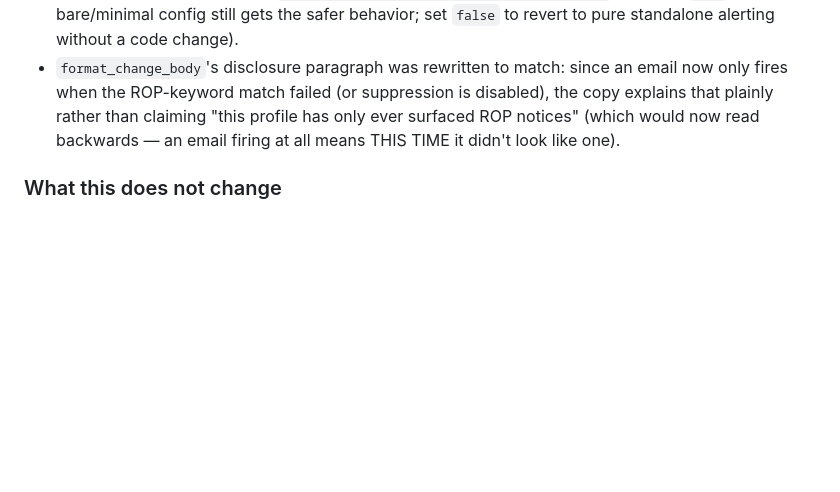
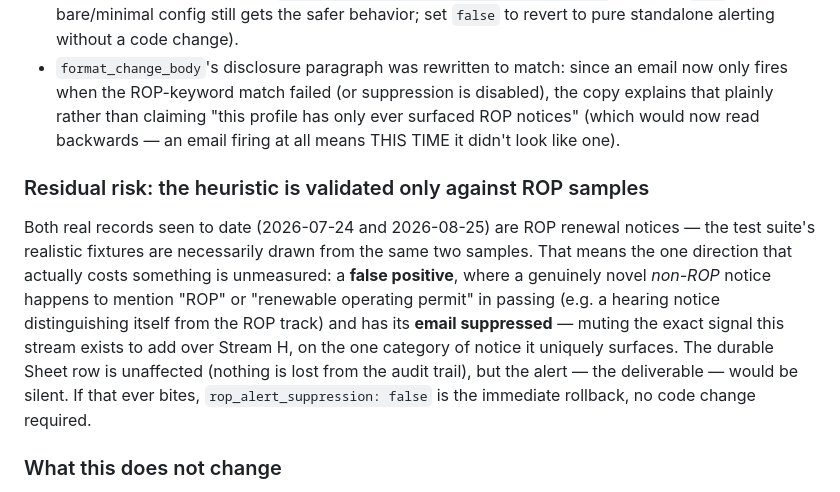
Before and after one commit to tkunst/arbor-hills-monitor, a Markdown page: docs/decisions/032-nsite-active-public-notices-watch.md, the part around the change. Drawn GitHub-style; blank space fills up the shorter version.

Commit message:
docs: disclose the ROP-suppression heuristic's untested false-positive direction
Advisor review flagged that both real samples validating _looks_like_rop_notice
are ROP notices -- the false-positive direction (a novel non-ROP notice whose
comments happen to mention ROP in passing, muting the exact signal this stream
adds over Stream H) is unmeasured. Adds a residual-risk subsection to ADR 032's
addendum naming this plainly for Trisha's activation call: row preserved,
alert muted, rop_alert_suppression: false is the rollback.

Co-Authored-By: Claude Sonnet 5 <noreply@anthropic.com>
Claude-Session: https://claude.ai/code/session_01JNRjsUMQv5NGRGZnjEKotm

```diff
--- a/docs/decisions/032-nsite-active-public-notices-watch.md
+++ b/docs/decisions/032-nsite-active-public-notices-watch.md
@@ -414,6 +414,20 @@ that match can't be made confidently.**
   now read backwards — an email firing at all means THIS TIME it didn't
   look like one).
 
+### Residual risk: the heuristic is validated only against ROP samples
+
+Both real records seen to date (2026-07-24 and 2026-08-25) are ROP renewal
+notices — the test suite's realistic fixtures are necessarily drawn from the
+same two samples. That means the one direction that actually costs something
+is unmeasured: a **false positive**, where a genuinely novel *non-ROP* notice
+happens to mention "ROP" or "renewable operating permit" in passing (e.g. a
+hearing notice distinguishing itself from the ROP track) and has its **email
+suppressed** — muting the exact signal this stream exists to add over Stream
+H, on the one category of notice it uniquely surfaces. The durable Sheet row
+is unaffected (nothing is lost from the audit trail), but the alert — the
+deliverable — would be silent. If that ever bites, `rop_alert_suppression:
+false` is the immediate rollback, no code change required.
+
 ### What this does not change
 
 - Open Decision 2 (the diff key's evidence base is n=1 real records) is
```
